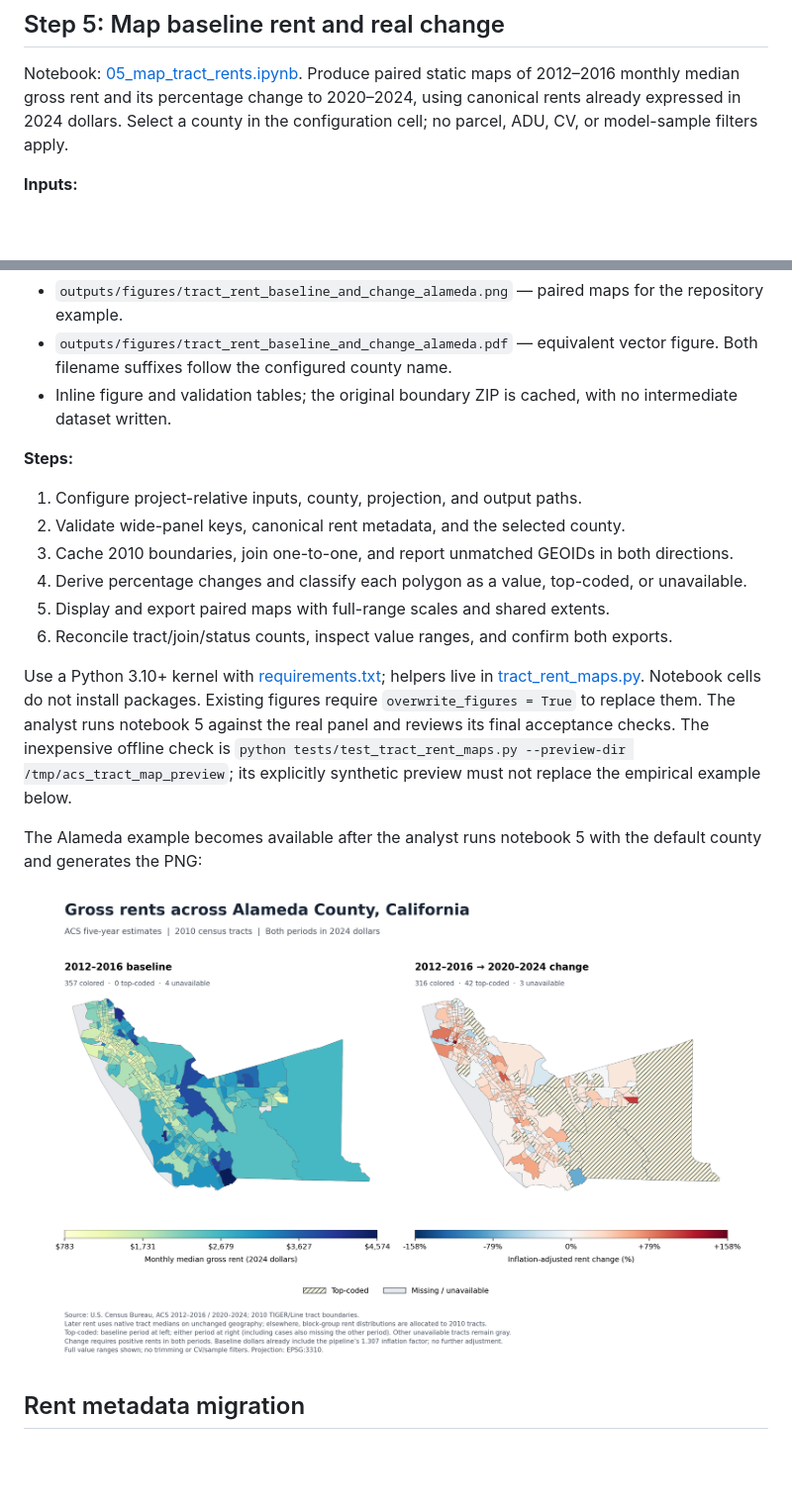
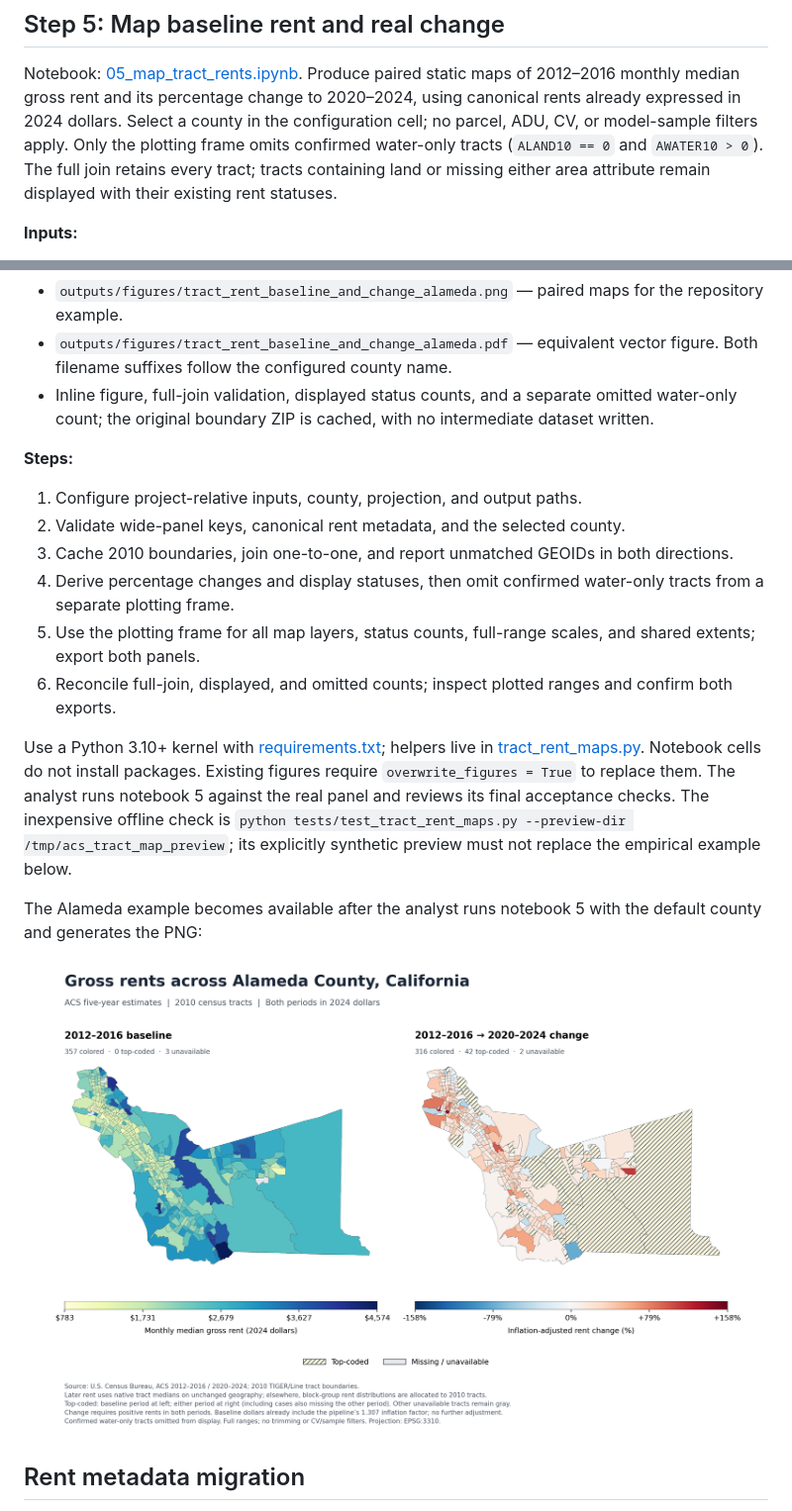
Before and after one commit to jessica-schirmer/acs_tract_rent_panel, a Markdown page: README.md, 2 parts joined by grey strips. Shown at 99% size. Rendered like a GitHub page; pictures changed too: outputs/figures/tract_rent_baseline_and_change_alameda.png; blank space fills up the shorter version.

```diff
--- a/README.md
+++ b/README.md
@@ -215,6 +215,9 @@ Notebook: [05_map_tract_rents.ipynb](05_map_tract_rents.ipynb). Produce paired
 static maps of 2012–2016 monthly median gross rent and its percentage change to
 2020–2024, using canonical rents already expressed in 2024 dollars. Select a
 county in the configuration cell; no parcel, ADU, CV, or model-sample filters apply.
+Only the plotting frame omits confirmed water-only tracts (`ALAND10 == 0` and
+`AWATER10 > 0`). The full join retains every tract; tracts containing land or
+missing either area attribute remain displayed with their existing rent statuses.
 
 **Inputs:**
 
@@ -231,17 +234,18 @@ county in the configuration cell; no parcel, ADU, CV, or model-sample filters ap
   for the repository example.
 - `outputs/figures/tract_rent_baseline_and_change_alameda.pdf` — equivalent
   vector figure. Both filename suffixes follow the configured county name.
-- Inline figure and validation tables; the original boundary ZIP is cached,
-  with no intermediate dataset written.
+- Inline figure, full-join validation, displayed status counts, and a separate
+  omitted water-only count; the original boundary ZIP is cached, with no
+  intermediate dataset written.
 
 **Steps:**
 
 1. Configure project-relative inputs, county, projection, and output paths.
 2. Validate wide-panel keys, canonical rent metadata, and the selected county.
 3. Cache 2010 boundaries, join one-to-one, and report unmatched GEOIDs in both directions.
-4. Derive percentage changes and classify each polygon as a value, top-coded, or unavailable.
-5. Display and export paired maps with full-range scales and shared extents.
-6. Reconcile tract/join/status counts, inspect value ranges, and confirm both exports.
+4. Derive percentage changes and display statuses, then omit confirmed water-only tracts from a separate plotting frame.
+5. Use the plotting frame for all map layers, status counts, full-range scales, and shared extents; export both panels.
+6. Reconcile full-join, displayed, and omitted counts; inspect plotted ranges and confirm both exports.
 
 Use a Python 3.10+ kernel with [requirements.txt](requirements.txt); helpers live
 in [tract_rent_maps.py](tract_rent_maps.py). Notebook cells do not install packages.
```
Also changed, not shown: 7 other files.
